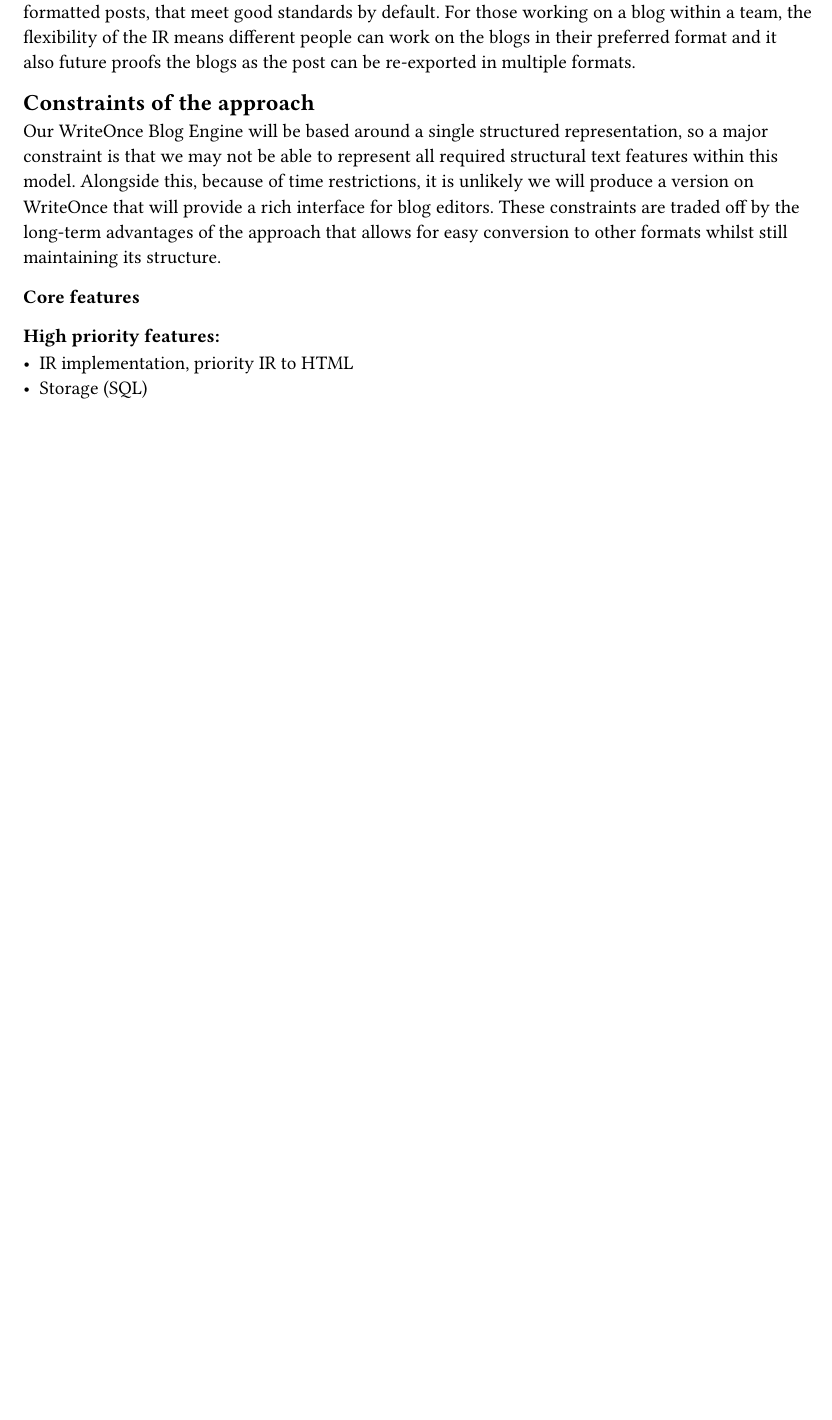
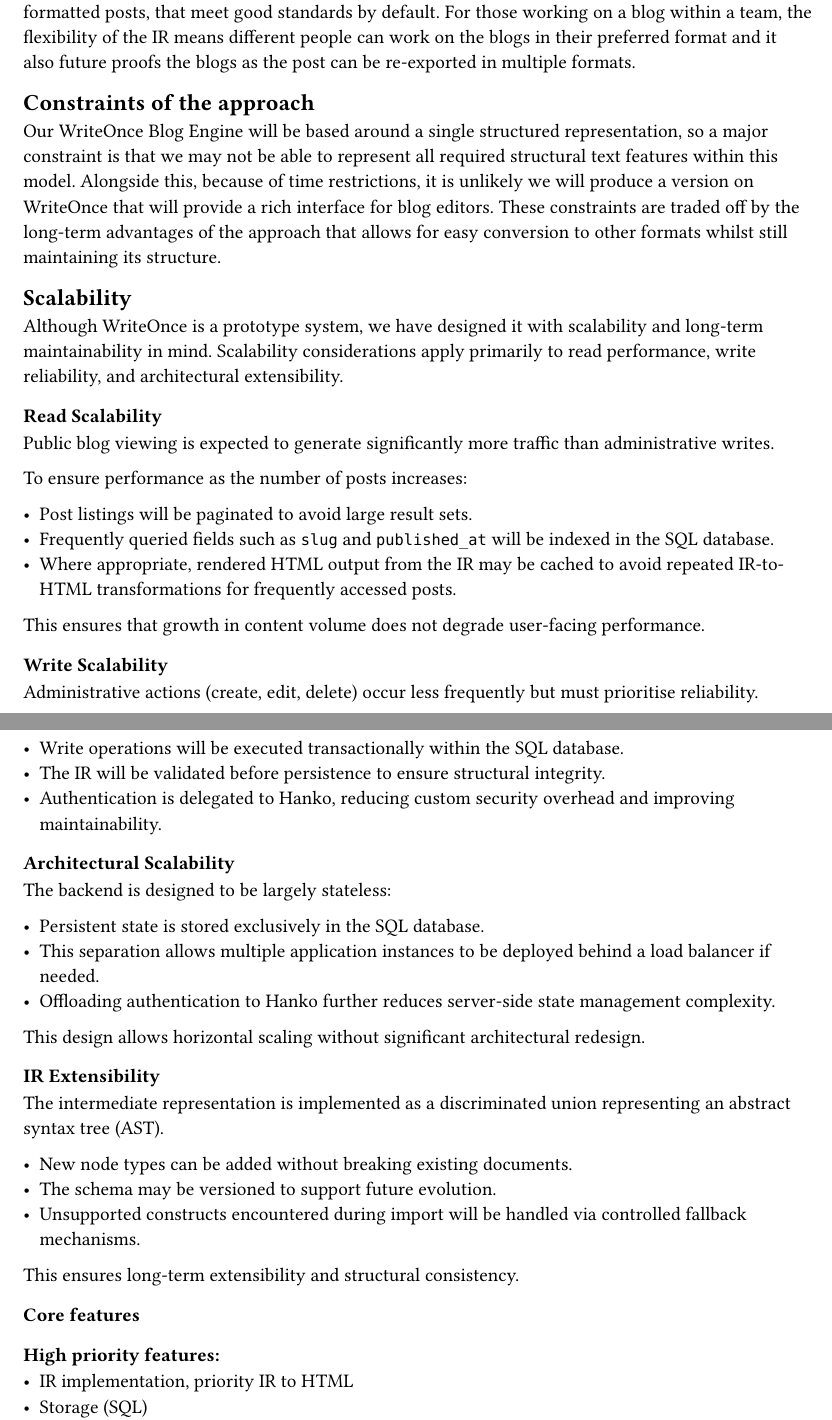
Before and after one commit to Sussex-ESRS-Team/writeOnce, a Typst document (docs/specification.typ): part of page 1 of 7 before the commit and two parts of pages 1 and 2 of 8 after it, the two joined at a grey line, cut so that both start at the same text, the shorter picture padded with empty space. Compiled offline with Typst 0.15.

Commit message:
Document scalability considerations in specification
Added a section on scalability covering read, write, and architectural scalability, along with IR extensibility.

```diff
--- a/docs/specification.typ
+++ b/docs/specification.typ
@@ -21,6 +21,51 @@ The blog engine is an ideal solution for writers and organisations that need fle
 
 == Constraints of the approach
 Our WriteOnce Blog Engine will be based around a single structured representation, so a major constraint is that we may not be able to represent all required structural text features within this model. Alongside this, because of time restrictions, it is unlikely we will produce a version on WriteOnce that will provide a rich interface for blog editors. These constraints are traded off by the long-term advantages of the approach that allows for easy conversion to other formats whilst still maintaining its structure.
+
+== Scalability
+
+Although WriteOnce is a prototype system, we have designed it with scalability and long-term maintainability in mind. Scalability considerations apply primarily to read performance, write reliability, and architectural extensibility.
+
+=== Read Scalability
+
+Public blog viewing is expected to generate significantly more traffic than administrative writes.
+
+To ensure performance as the number of posts increases:
+
+- Post listings will be paginated to avoid large result sets.
+- Frequently queried fields such as `slug` and `published_at` will be indexed in the SQL database.
+- Where appropriate, rendered HTML output from the IR may be cached to avoid repeated IR-to-HTML transformations for frequently accessed posts.
+
+This ensures that growth in content volume does not degrade user-facing performance.
+
+=== Write Scalability
+
+Administrative actions (create, edit, delete) occur less frequently but must prioritise reliability.
+
+- Write operations will be executed transactionally within the SQL database.
+- The IR will be validated before persistence to ensure structural integrity.
+- Authentication is delegated to Hanko, reducing custom security overhead and improving maintainability.
+
+=== Architectural Scalability
+
+The backend is designed to be largely stateless:
+
+- Persistent state is stored exclusively in the SQL database.
+- This separation allows multiple application instances to be deployed behind a load balancer if needed.
+- Offloading authentication to Hanko further reduces server-side state management complexity.
+
+This design allows horizontal scaling without significant architectural redesign.
+
+=== IR Extensibility
+
+The intermediate representation is implemented as a discriminated union representing an abstract syntax tree (AST).
+
+- New node types can be added without breaking existing documents.
+- The schema may be versioned to support future evolution.
+- Unsupported constructs encountered during import will be handled via controlled fallback mechanisms.
+
+This ensures long-term extensibility and structural consistency.
+
 
 === Core features
 
```
